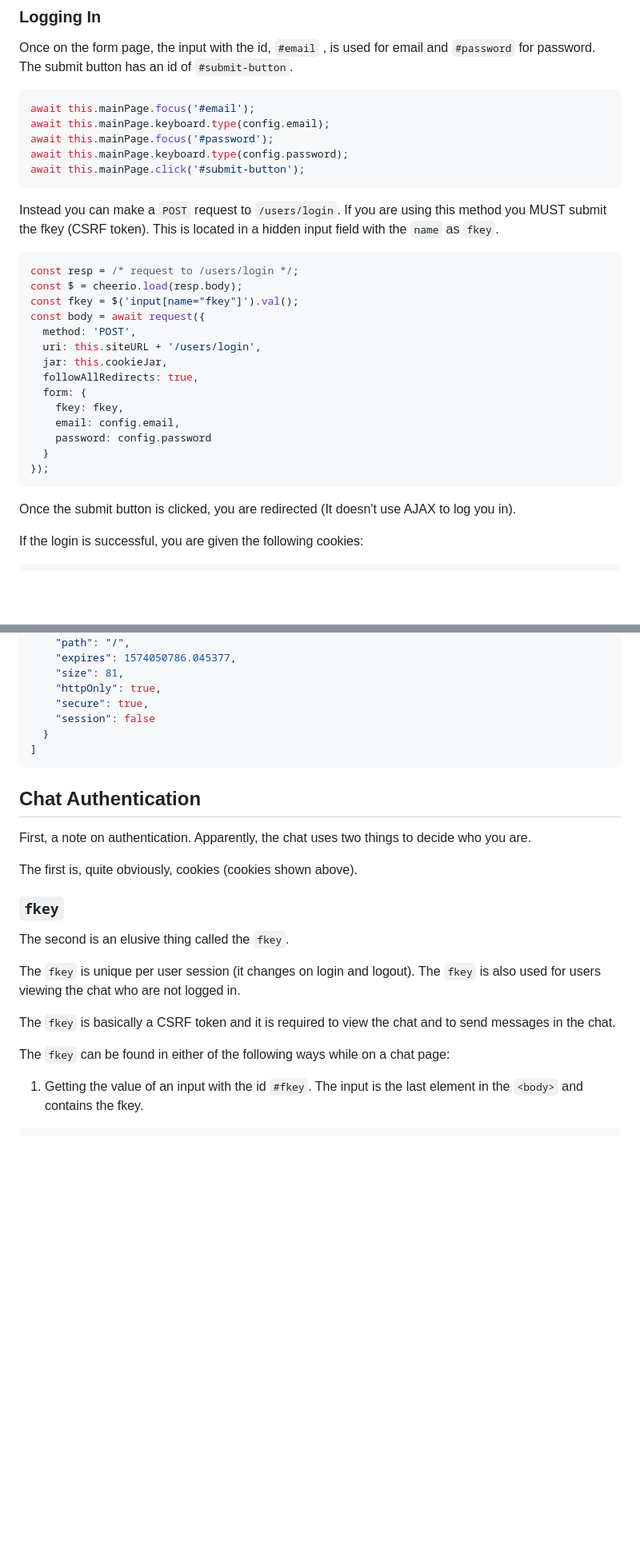
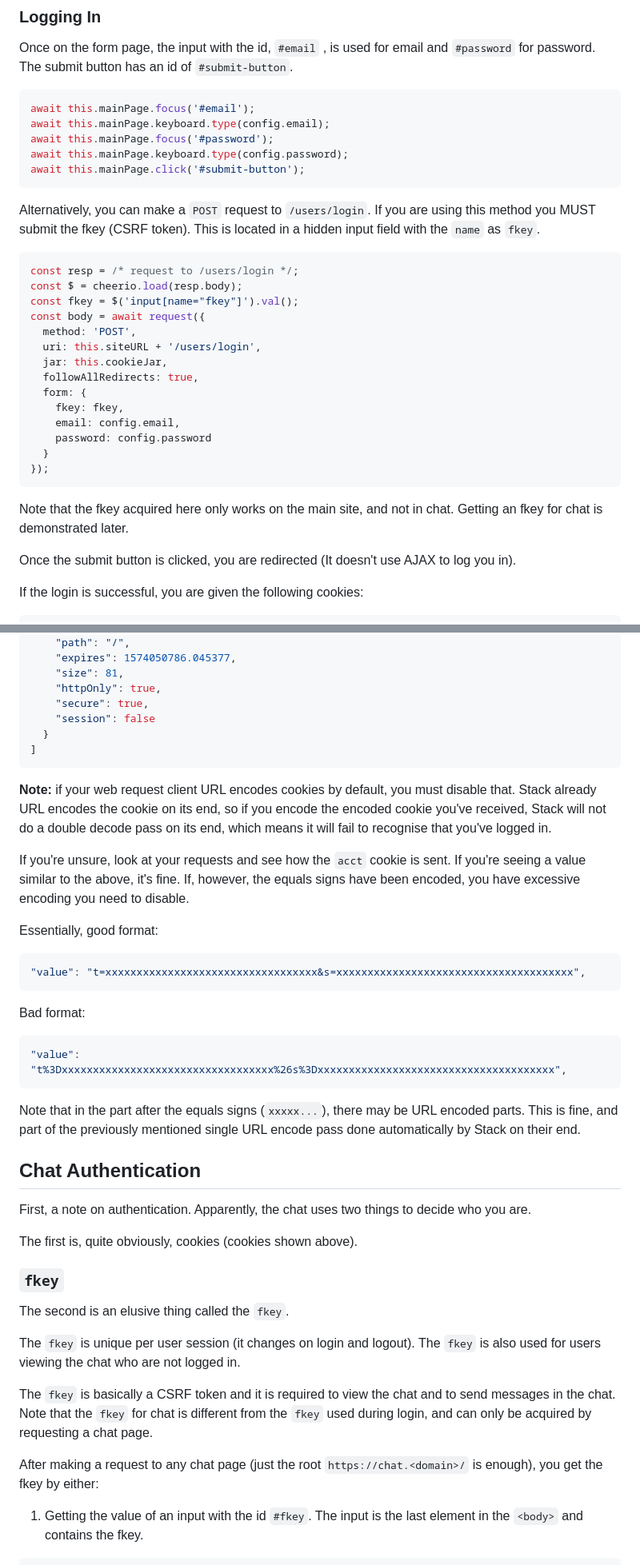
Before and after one commit to jbis9051/JamesSOBot, a Markdown page: docs/CHAT_API.md, 2 parts joined by grey strips. Shown at 80% size. GitHub-like rendering; blank space fills up the shorter version.

Commit message:
Clarify fkey, mention cookie encoding (#46)

````diff
--- a/docs/CHAT_API.md
+++ b/docs/CHAT_API.md
@@ -56,9 +56,9 @@ await this.mainPage.keyboard.type(config.password);
 await this.mainPage.click('#submit-button');
 ```
 
-Instead you can make a `POST` request to `/users/login`. If you are using this
-method you MUST submit the fkey (CSRF token). This is located in a hidden input
-field with the `name` as `fkey`.
+Alternatively, you can make a `POST` request to `/users/login`. If you are using
+this method you MUST submit the fkey (CSRF token). This is located in a hidden
+input field with the `name` as `fkey`.
 
 ```javascript
 const resp = /* request to /users/login */;
@@ -76,6 +76,9 @@ const body = await request({
   }
 });
 ```
+
+Note that the fkey acquired here only works on the main site, and not in chat.
+Getting an fkey for chat is demonstrated later.
 
 Once the submit button is clicked, you are redirected (It doesn't use AJAX to
 log you in).
@@ -164,6 +167,30 @@ If the login is successful, you are given the following cookies:
 ]
 ```
 
+**Note:** if your web request client URL encodes cookies by default, you must
+disable that. Stack already URL encodes the cookie on its end, so if you
+encode the encoded cookie you've received, Stack will not do a double decode
+pass on its end, which means it will fail to recognise that you've logged in.
+
+If you're unsure, look at your requests and see how the `acct` cookie is sent.
+If you're seeing a value similar to the above, it's fine. If, however, the
+equals signs have been encoded, you have excessive encoding you need to
+disable.
+
+Essentially, good format:
+
+```json
+"value": "t=xxxxxxxxxxxxxxxxxxxxxxxxxxxxxxxxxx&s=xxxxxxxxxxxxxxxxxxxxxxxxxxxxxxxxxxxxxx",
+```
+Bad format:
+```json
+"value": "t%3Dxxxxxxxxxxxxxxxxxxxxxxxxxxxxxxxxxx%26s%3Dxxxxxxxxxxxxxxxxxxxxxxxxxxxxxxxxxxxxxx",
+```
+
+Note that in the part after the equals signs (`xxxxx...`), there may be URL
+encoded parts. This is fine, and part of the previously mentioned single
+URL encode pass done automatically by Stack on their end.
+
 ## Chat Authentication
 
 First, a note on authentication. Apparently, the chat uses two things to decide
@@ -179,9 +206,11 @@ The `fkey` is unique per user session (it changes on login and logout). The
 `fkey` is also used for users viewing the chat who are not logged in.
 
 The `fkey` is basically a CSRF token and it is required to view the chat and to
-send messages in the chat.
+send messages in the chat. Note that the `fkey` for chat is different from the
+`fkey` used during login, and can only be acquired by requesting a chat page.
 
-The `fkey` can be found in either of the following ways while on a chat page:
+After making a request to any chat page (just the root `https://chat.<domain>/`
+is enough), you get the fkey by either:
 
 1. Getting the value of an input with the id `#fkey`. The input is the last
    element in the `<body>` and contains the fkey.
````
Also changed, not shown: other parts of docs/CHAT_API.md (+1 -1 lines).
